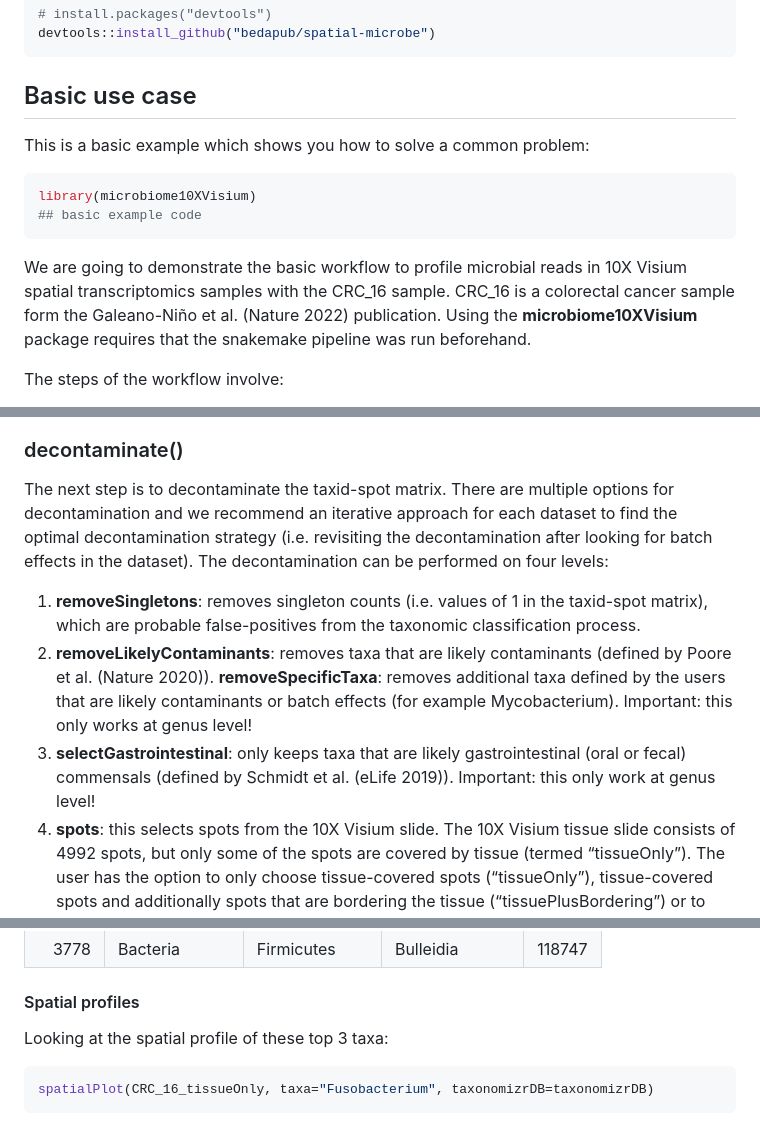
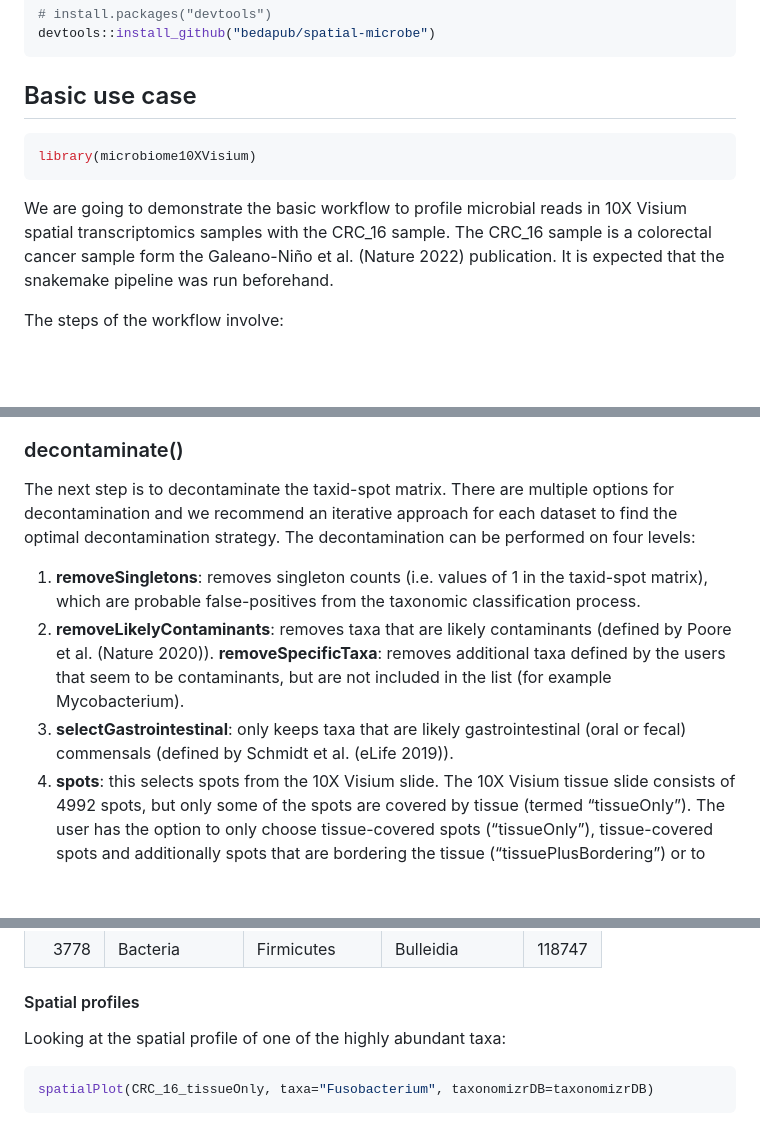
Before and after one commit to bedapub/microbiome10XVisium, a Markdown page: README.md, 3 parts joined by grey strips. Rendered like a GitHub page; blank space fills up the shorter version.

````diff
--- a/README.md
+++ b/README.md
@@ -23,18 +23,15 @@ devtools::install_github("bedapub/spatial-microbe")
 
 ## Basic use case
 
-This is a basic example which shows you how to solve a common problem:
-
 ``` r
 library(microbiome10XVisium)
-## basic example code
 ```
 
 We are going to demonstrate the basic workflow to profile microbial
 reads in 10X Visium spatial transcriptomics samples with the CRC_16
-sample. CRC_16 is a colorectal cancer sample form the Galeano-Niño et
-al. (Nature 2022) publication. Using the **microbiome10XVisium** package
-requires that the snakemake pipeline was run beforehand.
+sample. The CRC_16 sample is a colorectal cancer sample form the
+Galeano-Niño et al. (Nature 2022) publication. It is expected that the
+snakemake pipeline was run beforehand.
 
 The steps of the workflow involve:
 
@@ -123,9 +119,8 @@ tissue slide.
 
 The next step is to decontaminate the taxid-spot matrix. There are
 multiple options for decontamination and we recommend an iterative
-approach for each dataset to find the optimal decontamination strategy
-(i.e. revisiting the decontamination after looking for batch effects in
-the dataset). The decontamination can be performed on four levels:
+approach for each dataset to find the optimal decontamination strategy.
+The decontamination can be performed on four levels:
 
 1)  **removeSingletons**: removes singleton counts (i.e. values of 1 in
     the taxid-spot matrix), which are probable false-positives from the
@@ -133,11 +128,11 @@ the dataset). The decontamination can be performed on four levels:
 2)  **removeLikelyContaminants**: removes taxa that are likely
     contaminants (defined by Poore et al. (Nature 2020)).
     **removeSpecificTaxa**: removes additional taxa defined by the users
-    that are likely contaminants or batch effects (for example
-    Mycobacterium). Important: this only works at genus level!
+    that seem to be contaminants, but are not included in the list (for
+    example Mycobacterium).
 3)  **selectGastrointestinal**: only keeps taxa that are likely
     gastrointestinal (oral or fecal) commensals (defined by Schmidt et
-    al. (eLife 2019)). Important: this only work at genus level!
+    al. (eLife 2019)).
 4)  **spots**: this selects spots from the 10X Visium slide. The 10X
     Visium tissue slide consists of 4992 spots, but only some of the
     spots are covered by tissue (termed “tissueOnly”). The user has the
@@ -281,7 +276,7 @@ knitr::kable(head(CRC_16_tissueOnly$taxid_counts))
 
 #### Spatial profiles
 
-Looking at the spatial profile of these top 3 taxa:
+Looking at the spatial profile of one of the highly abundant taxa:
 
 ``` r
 spatialPlot(CRC_16_tissueOnly, taxa="Fusobacterium", taxonomizrDB=taxonomizrDB)
````
Also changed, not shown: other parts of README.md (+7 -23 lines), man/figures/README-unnamed-chunk-15-1.png, 1 other file.
